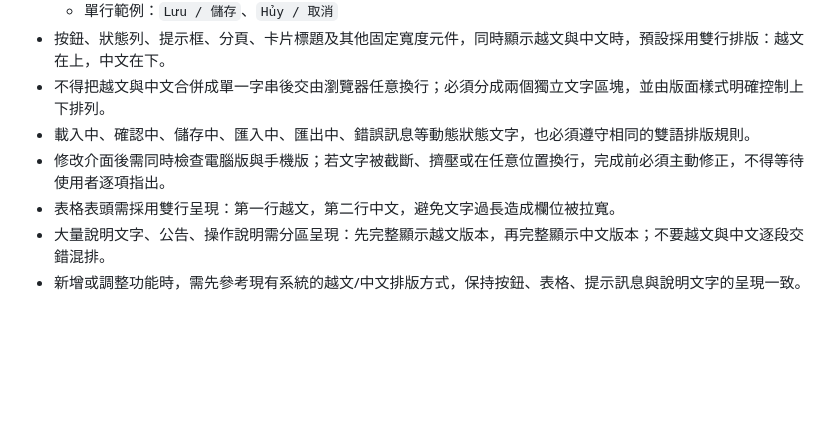
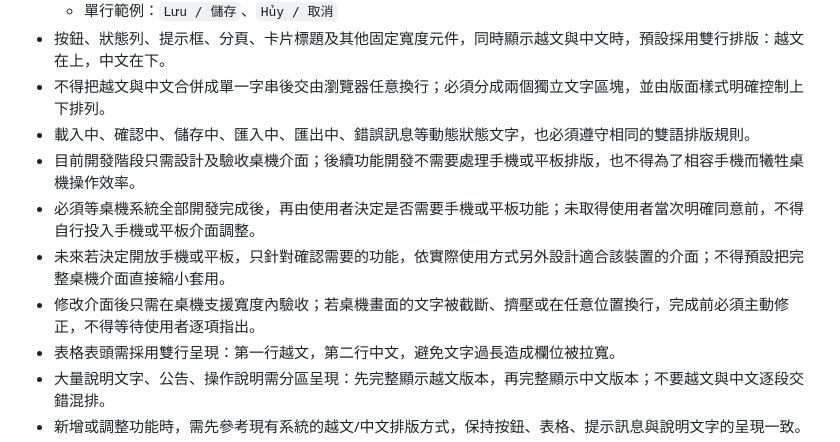
Before and after one commit to wenhsiang-arch/Process-Cost-Management-System, a Markdown page: AGENTS.md, the part around the change. GitHub-like rendering; blank space fills up the shorter version.

```diff
--- a/AGENTS.md
+++ b/AGENTS.md
@@ -97,7 +97,10 @@
 - 按鈕、狀態列、提示框、分頁、卡片標題及其他固定寬度元件，同時顯示越文與中文時，預設採用雙行排版：越文在上，中文在下。
 - 不得把越文與中文合併成單一字串後交由瀏覽器任意換行；必須分成兩個獨立文字區塊，並由版面樣式明確控制上下排列。
 - 載入中、確認中、儲存中、匯入中、匯出中、錯誤訊息等動態狀態文字，也必須遵守相同的雙語排版規則。
-- 修改介面後需同時檢查電腦版與手機版；若文字被截斷、擠壓或在任意位置換行，完成前必須主動修正，不得等待使用者逐項指出。
+- 目前開發階段只需設計及驗收桌機介面；後續功能開發不需要處理手機或平板排版，也不得為了相容手機而犧牲桌機操作效率。
+- 必須等桌機系統全部開發完成後，再由使用者決定是否需要手機或平板功能；未取得使用者當次明確同意前，不得自行投入手機或平板介面調整。
+- 未來若決定開放手機或平板，只針對確認需要的功能，依實際使用方式另外設計適合該裝置的介面；不得預設把完整桌機介面直接縮小套用。
+- 修改介面後只需在桌機支援寬度內驗收；若桌機畫面的文字被截斷、擠壓或在任意位置換行，完成前必須主動修正，不得等待使用者逐項指出。
 - 表格表頭需採用雙行呈現：第一行越文，第二行中文，避免文字過長造成欄位被拉寬。
 - 大量說明文字、公告、操作說明需分區呈現：先完整顯示越文版本，再完整顯示中文版本；不要越文與中文逐段交錯混排。
 - 新增或調整功能時，需先參考現有系統的越文/中文排版方式，保持按鈕、表格、提示訊息與說明文字的呈現一致。
```
Also changed, not shown: 系統架構規劃.md (added, +473 -0 lines).
